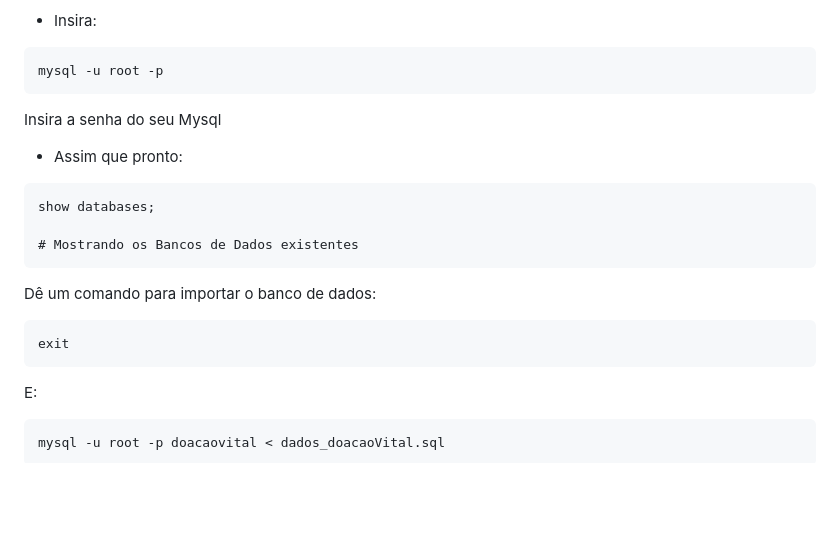
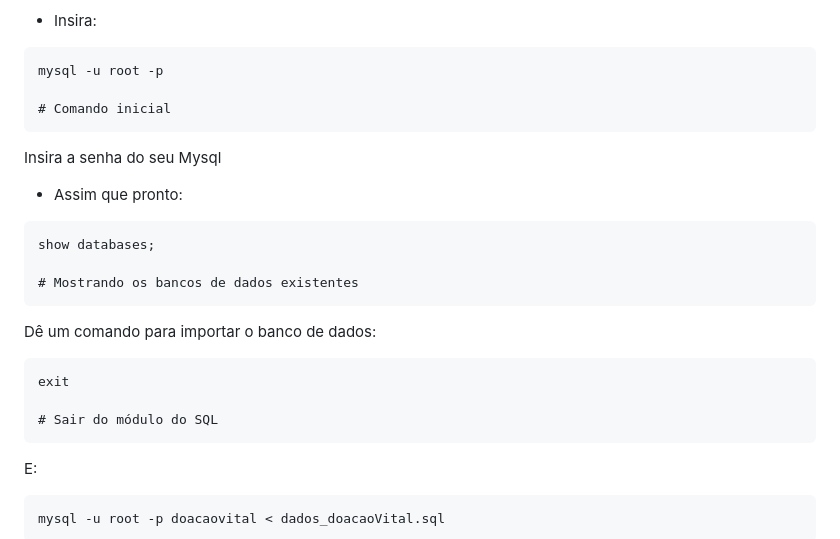
Before and after one commit to Gabriel-Andrade-Aleixo/Doacao-Vital, a Markdown page: README.md, the part around the change. Drawn GitHub-style; blank space fills up the shorter version.

````diff
--- a/README.md
+++ b/README.md
@@ -55,6 +55,8 @@ Assim que encontrar
 
 ```
 mysql -u root -p
+
+# Comando inicial
 ```
 
 Insira a senha do seu Mysql
@@ -63,12 +65,14 @@ Insira a senha do seu Mysql
 ```
 show databases;
 
-# Mostrando os Bancos de Dados existentes
+# Mostrando os bancos de dados existentes
 ```
 
 Dê um comando para importar o banco de dados:
 ```
 exit
+
+# Sair do módulo do SQL
 ```
 
 E:
````
